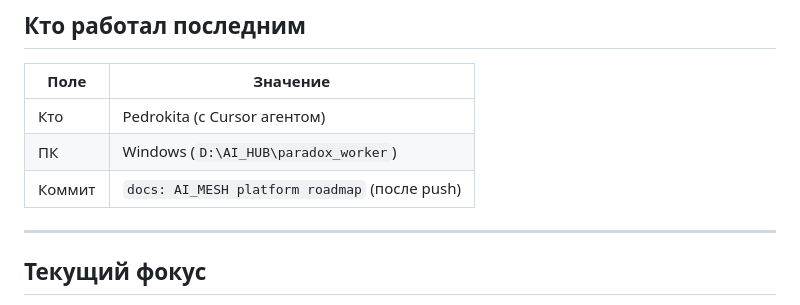
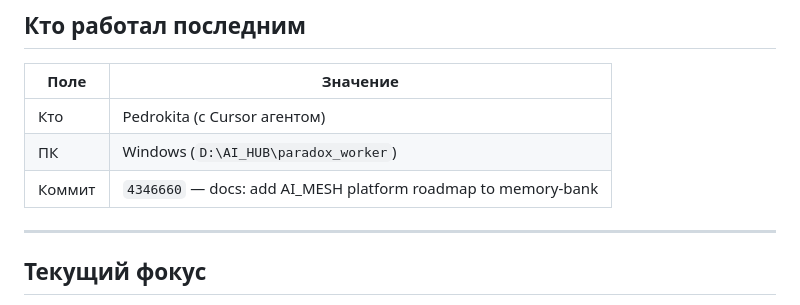
Before and after one commit to SatanExist/paradox_worker, a Markdown page: memory-bank/activeContext.md, the part around the change. Rendered like a GitHub page.

Commit message:
docs: set commit ref in activeContext after roadmap push
Co-authored-by: Cursor <cursoragent@cursor.com>

```diff
--- a/memory-bank/activeContext.md
+++ b/memory-bank/activeContext.md
@@ -14,7 +14,7 @@
 |------|----------|
 | Кто | Pedrokita (с Cursor агентом) |
 | ПК | Windows (`D:\AI_HUB\paradox_worker`) |
-| Коммит | `docs: AI_MESH platform roadmap` (после push) |
+| Коммит | `4346660` — docs: add AI_MESH platform roadmap to memory-bank |
 
 ---
 
```
